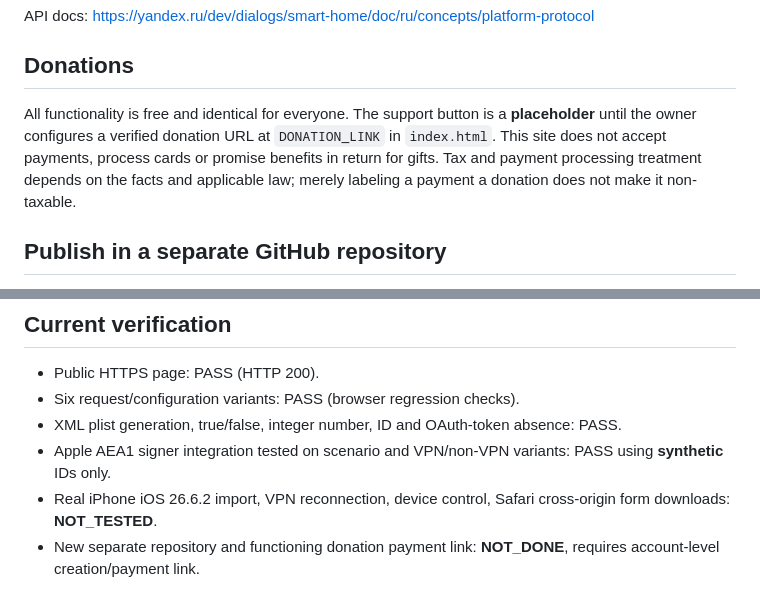
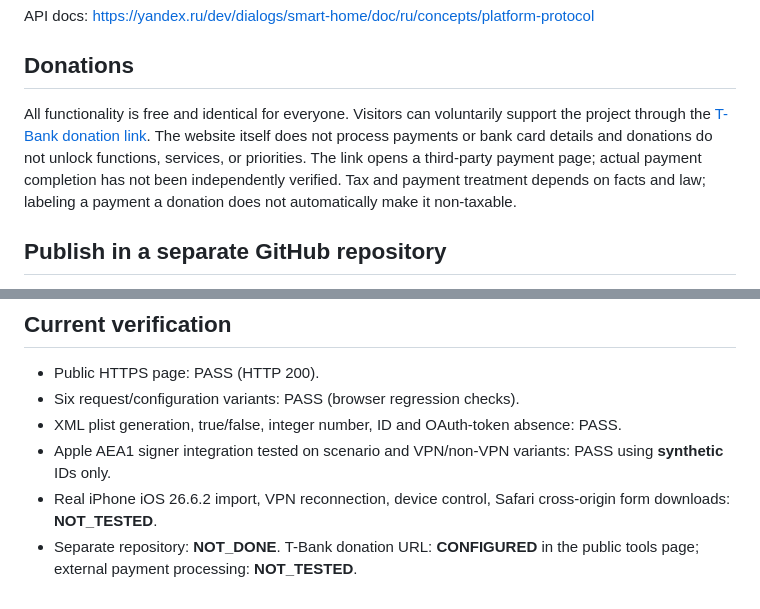
Before and after one commit to mapkepp/loto-generator, a Markdown page: public-tools-hub/README.md, 2 parts joined by grey strips. Drawn GitHub-style.

Commit message:
Document actual donation link and public payment verification status

```diff
--- a/public-tools-hub/README.md
+++ b/public-tools-hub/README.md
@@ -20,7 +20,7 @@ Use only devices and accounts you are authorized to control. No affiliation with
 API docs: https://yandex.ru/dev/dialogs/smart-home/doc/ru/concepts/platform-protocol
 
 ## Donations
-All functionality is free and identical for everyone. The support button is a **placeholder** until the owner configures a verified donation URL at `DONATION_LINK` in `index.html`. This site does not accept payments, process cards or promise benefits in return for gifts. Tax and payment processing treatment depends on the facts and applicable law; merely labeling a payment a donation does not make it non-taxable.
+All functionality is free and identical for everyone. Visitors can voluntarily support the project through the [T-Bank donation link](https://t.tb.ru/pm_short/7Ixu10XDRWa). The website itself does not process payments or bank card details and donations do not unlock functions, services, or priorities. The link opens a third-party payment page; actual payment completion has not been independently verified. Tax and payment treatment depends on facts and law; labeling a payment a donation does not automatically make it non-taxable.
 
 ## Publish in a separate GitHub repository
 This directory is currently **staged under mapkepp/loto-generator** because the connected GitHub integration cannot create repositories. Intended permanent repository: `mapkepp/mapkepp-tools`.
@@ -39,4 +39,4 @@ No user's local computer is needed for the staged version.
 - XML plist generation, true/false, integer number, ID and OAuth-token absence: PASS.
 - Apple AEA1 signer integration tested on scenario and VPN/non-VPN variants: PASS using **synthetic** IDs only.
 - Real iPhone iOS 26.6.2 import, VPN reconnection, device control, Safari cross-origin form downloads: **NOT_TESTED**.
-- New separate repository and functioning donation payment link: **NOT_DONE**, requires account-level creation/payment link.
+- Separate repository: **NOT_DONE**. T-Bank donation URL: **CONFIGURED** in the public tools page; external payment processing: **NOT_TESTED**.
```
